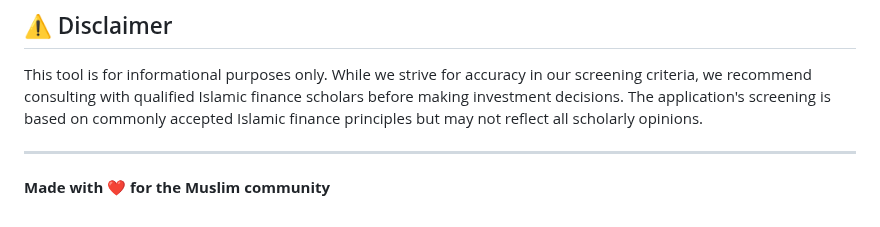
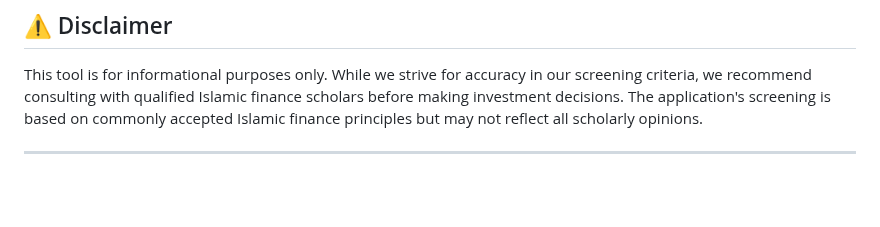
Before and after one commit to Jt00x/Halal-Stock-Screening-App, a Markdown page: README.md, the part around the change. Drawn GitHub-style; blank space fills up the shorter version.

```diff
--- a/README.md
+++ b/README.md
@@ -154,5 +154,3 @@ If you have questions or need support:
 This tool is for informational purposes only. While we strive for accuracy in our screening criteria, we recommend consulting with qualified Islamic finance scholars before making investment decisions. The application's screening is based on commonly accepted Islamic finance principles but may not reflect all scholarly opinions.
 
 ---
-
-**Made with ❤️ for the Muslim community**
```
